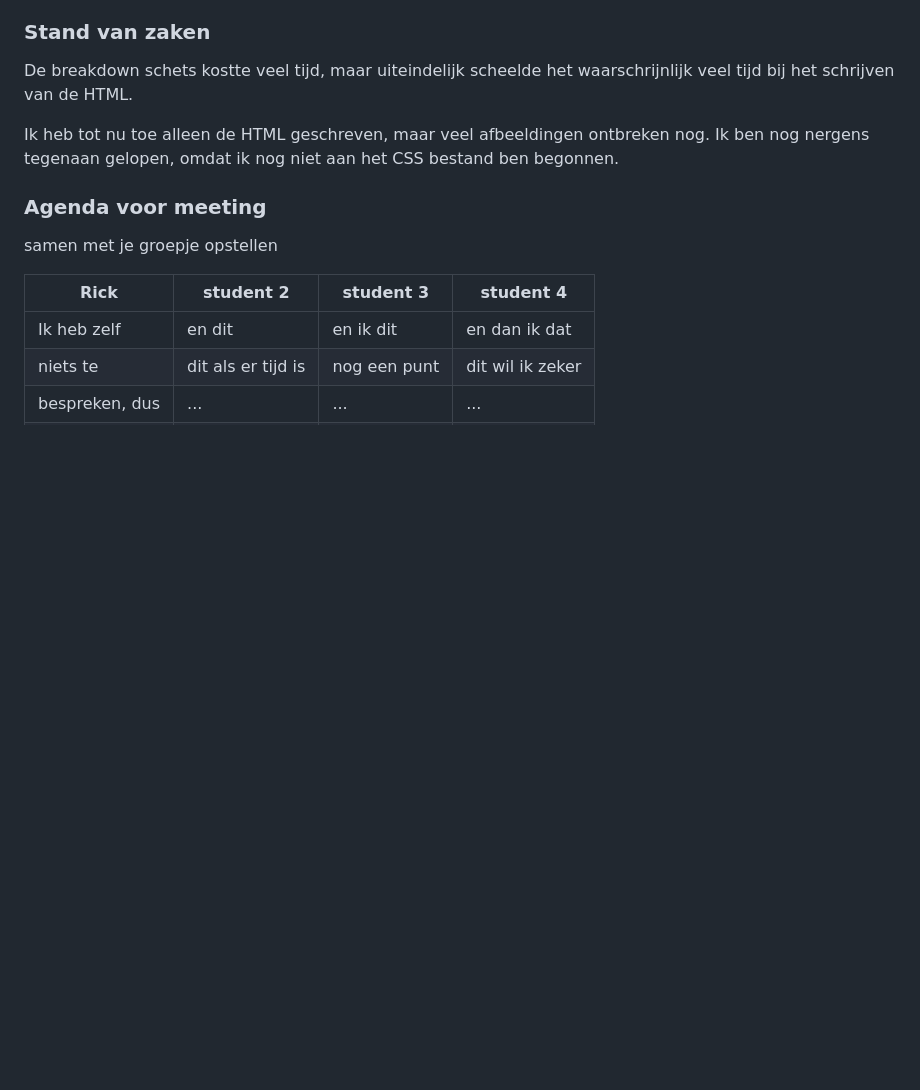
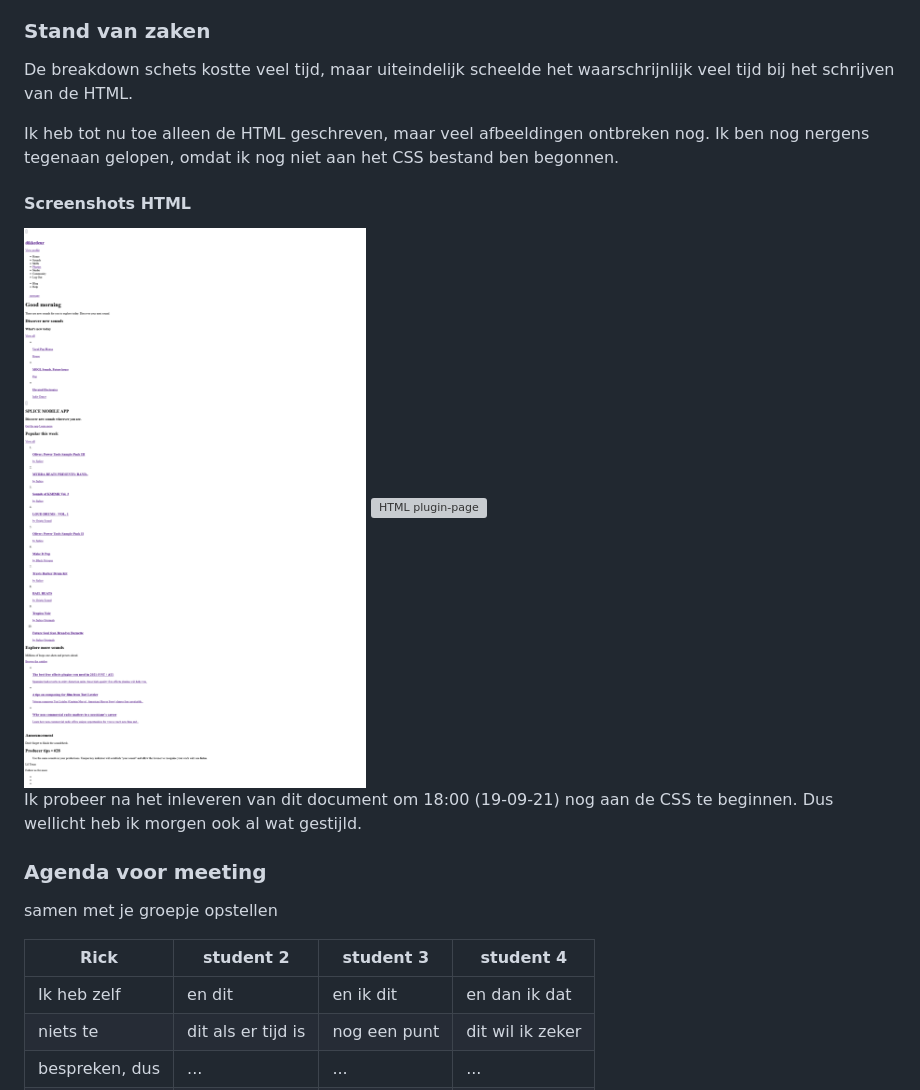
Before and after one commit to rvd98/blokweb, a Markdown page: README.md, the part around the change. GitHub-like rendering; pictures changed too: images/voortgang1-screenshot1.png (added); folded sections open; blank space fills up the shorter version; grey boxes are pictures that could not be loaded.

```diff
--- a/README.md
+++ b/README.md
@@ -99,6 +99,13 @@ veel tijd bij het schrijven van de HTML.
 
 Ik heb tot nu toe alleen de HTML geschreven, maar veel afbeeldingen ontbreken nog.
 Ik ben nog nergens tegenaan gelopen, omdat ik nog niet aan het CSS bestand ben begonnen.
+
+#### Screenshots HTML
+<img src="images/voortgang1-screenshot1.png" width="375px" alt="HTML home-page">
+<img src="images/voortgang1-screenshot2.png" width="375px" alt="HTML plugin-page">
+
+Ik probeer na het inleveren van dit document om 18:00 (19-09-21) nog aan de CSS te beginnen.
+Dus wellicht heb ik morgen ook al wat gestijld.
 
 
 ### Agenda voor meeting
```
Also changed, not shown: 1 other file.
